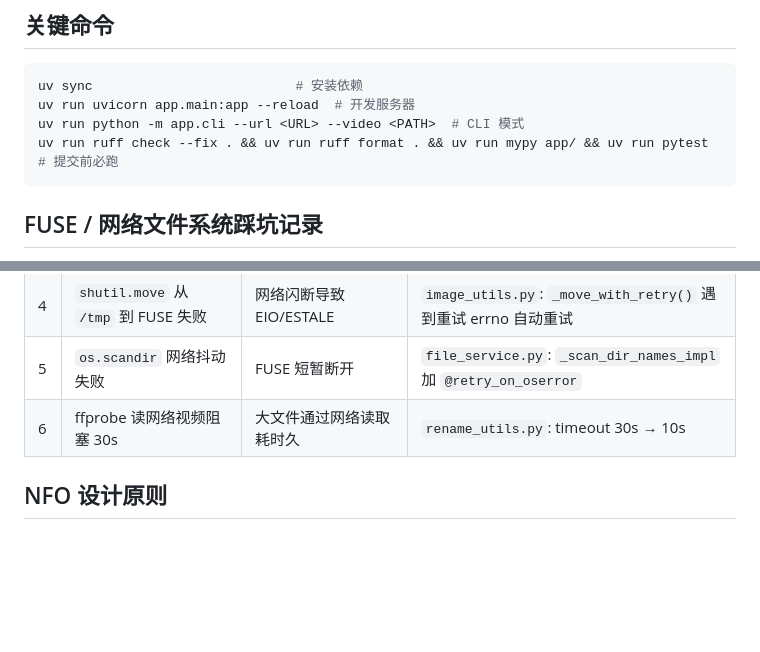
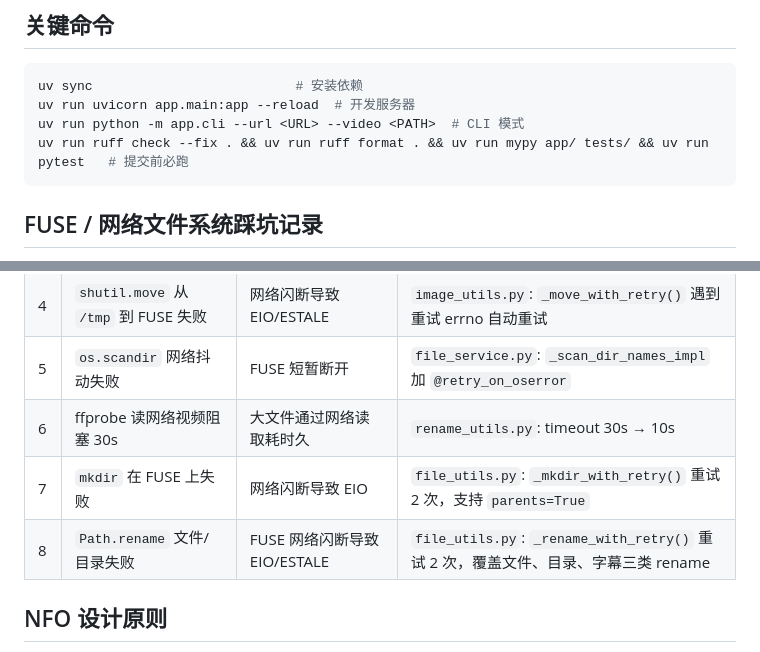
Before and after one commit to syaofox/nfofetch, a Markdown page: AGENTS.md, 2 parts joined by grey strips. Rendered like a GitHub page; blank space fills up the shorter version.

Commit message:
AGENTS.md 勘误：mypy 范围 + FUSE 坑表补充 mkdir/rename 重试

````diff
--- a/AGENTS.md
+++ b/AGENTS.md
@@ -8,7 +8,7 @@ nfofetch: FastAPI + HTMX 影片刮削工具，从 javdb 抓取信息并生成 Je
 uv sync                          # 安装依赖
 uv run uvicorn app.main:app --reload  # 开发服务器
 uv run python -m app.cli --url <URL> --video <PATH>  # CLI 模式
-uv run ruff check --fix . && uv run ruff format . && uv run mypy app/ && uv run pytest   # 提交前必跑
+uv run ruff check --fix . && uv run ruff format . && uv run mypy app/ tests/ && uv run pytest   # 提交前必跑
 ```
 
 ## FUSE / 网络文件系统踩坑记录
@@ -23,6 +23,8 @@ uv run ruff check --fix . && uv run ruff format . && uv run mypy app/ && uv run
 | 4 | `shutil.move` 从 `/tmp` 到 FUSE 失败 | 网络闪断导致 EIO/ESTALE | `image_utils.py`: `_move_with_retry()` 遇到重试 errno 自动重试 |
 | 5 | `os.scandir` 网络抖动失败 | FUSE 短暂断开 | `file_service.py`: `_scan_dir_names_impl` 加 `@retry_on_oserror` |
 | 6 | ffprobe 读网络视频阻塞 30s | 大文件通过网络读取耗时久 | `rename_utils.py`: timeout 30s → 10s |
+| 7 | `mkdir` 在 FUSE 上失败 | 网络闪断导致 EIO | `file_utils.py`: `_mkdir_with_retry()` 重试 2 次，支持 `parents=True` |
+| 8 | `Path.rename` 文件/目录失败 | FUSE 网络闪断导致 EIO/ESTALE | `file_utils.py`: `_rename_with_retry()` 重试 2 次，覆盖文件、目录、字幕三类 rename |
 
 ## NFO 设计原则
 
````
